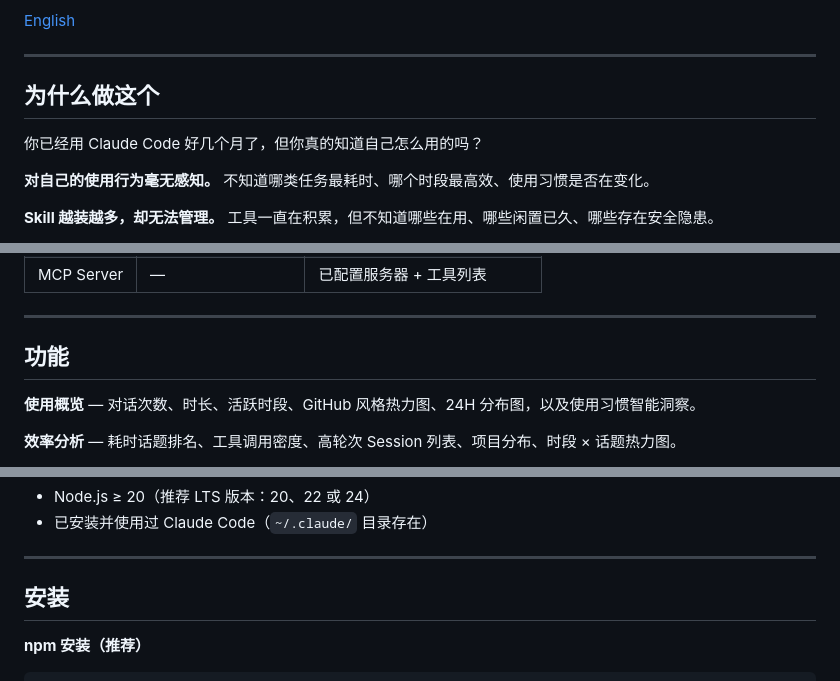
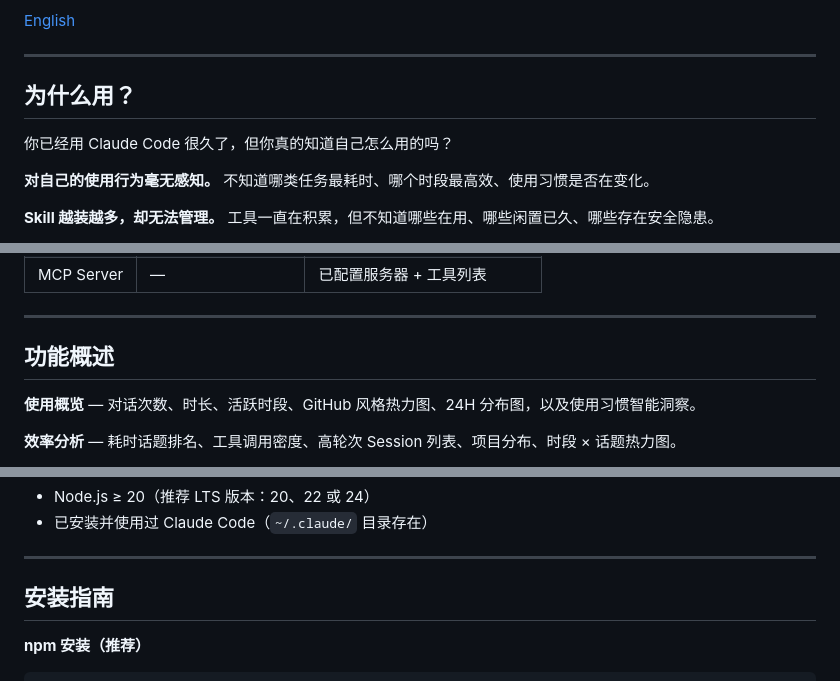
Before and after one commit to hopeee-lab/cc-insight, a Markdown page: README.zh.md, 3 parts joined by grey strips. Rendered like a GitHub page.

Commit message:
Update README.zh.md for clarity and consistency

```diff
--- a/README.zh.md
+++ b/README.zh.md
@@ -6,9 +6,9 @@
 
 ---
 
-## 为什么做这个
+## 为什么用？
 
-你已经用 Claude Code 好几个月了，但你真的知道自己怎么用的吗？
+你已经用 Claude Code 很久了，但你真的知道自己怎么用的吗？
 
 **对自己的使用行为毫无感知。** 不知道哪类任务最耗时、哪个时段最高效、使用习惯是否在变化。
 
@@ -36,7 +36,7 @@ CC Insight 把你本地的对话历史建立索引，以交互式仪表盘的形
 
 ---
 
-## 功能
+## 功能概述
 
 **使用概览** — 对话次数、时长、活跃时段、GitHub 风格热力图、24H 分布图，以及使用习惯智能洞察。
 
@@ -57,7 +57,7 @@ CC Insight 把你本地的对话历史建立索引，以交互式仪表盘的形
 
 ---
 
-## 安装
+## 安装指南
 
 **npm 安装（推荐）**
 
```
Also changed, not shown: other parts of README.zh.md (+1 -1 lines).
